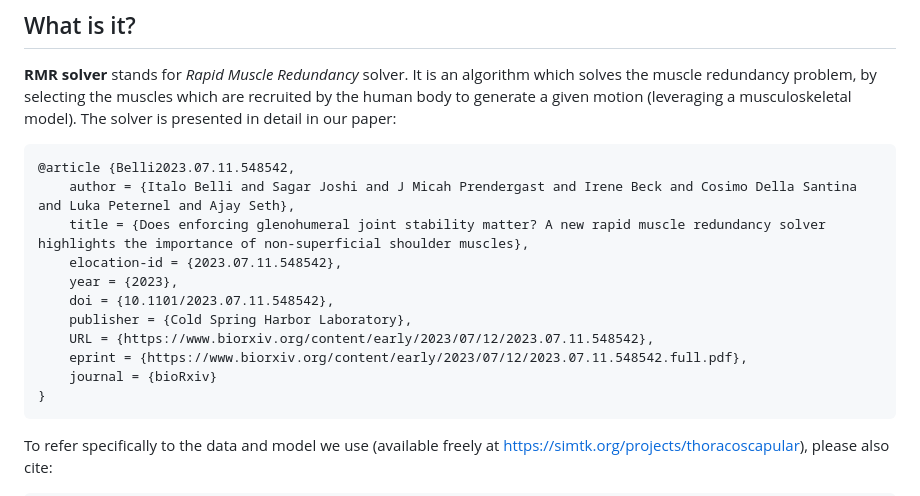
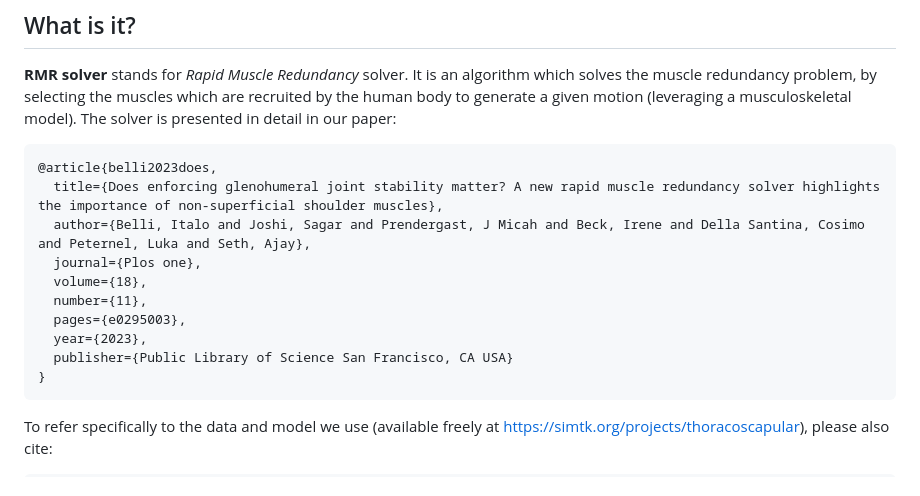
Before and after one commit to ComputationalBiomechanicsLab/rmr-solver, a Markdown page: README.md, the part around the change. GitHub-like rendering.

Commit message:
Update readme with PLOS ONE citation

````diff
--- a/README.md
+++ b/README.md
@@ -6,16 +6,15 @@
 **RMR solver** stands for _Rapid Muscle Redundancy_ solver. It is an algorithm which solves the muscle redundancy problem, by selecting the muscles which are recruited by the human body to generate a given motion (leveraging a musculoskeletal model). The solver is presented in detail in our paper:
 
 ```bib
-@article {Belli2023.07.11.548542,
-	author = {Italo Belli and Sagar Joshi and J Micah Prendergast and Irene Beck and Cosimo Della Santina and Luka Peternel and Ajay Seth},
-	title = {Does enforcing glenohumeral joint stability matter? A new rapid muscle redundancy solver highlights the importance of non-superficial shoulder muscles},
-	elocation-id = {2023.07.11.548542},
-	year = {2023},
-	doi = {10.1101/2023.07.11.548542},
-	publisher = {Cold Spring Harbor Laboratory},
-	URL = {https://www.biorxiv.org/content/early/2023/07/12/2023.07.11.548542},
-	eprint = {https://www.biorxiv.org/content/early/2023/07/12/2023.07.11.548542.full.pdf},
-	journal = {bioRxiv}
+@article{belli2023does,
+  title={Does enforcing glenohumeral joint stability matter? A new rapid muscle redundancy solver highlights the importance of non-superficial shoulder muscles},
+  author={Belli, Italo and Joshi, Sagar and Prendergast, J Micah and Beck, Irene and Della Santina, Cosimo and Peternel, Luka and Seth, Ajay},
+  journal={Plos one},
+  volume={18},
+  number={11},
+  pages={e0295003},
+  year={2023},
+  publisher={Public Library of Science San Francisco, CA USA}
 }
 ```
 
````
